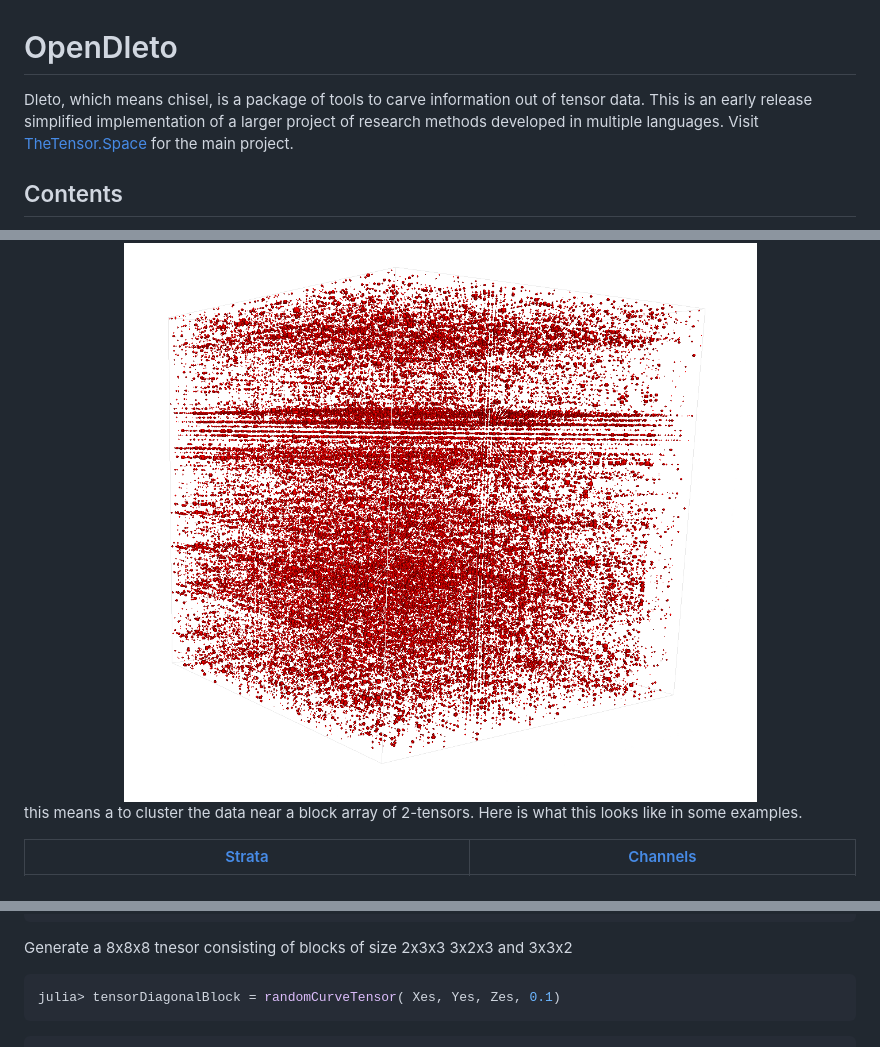
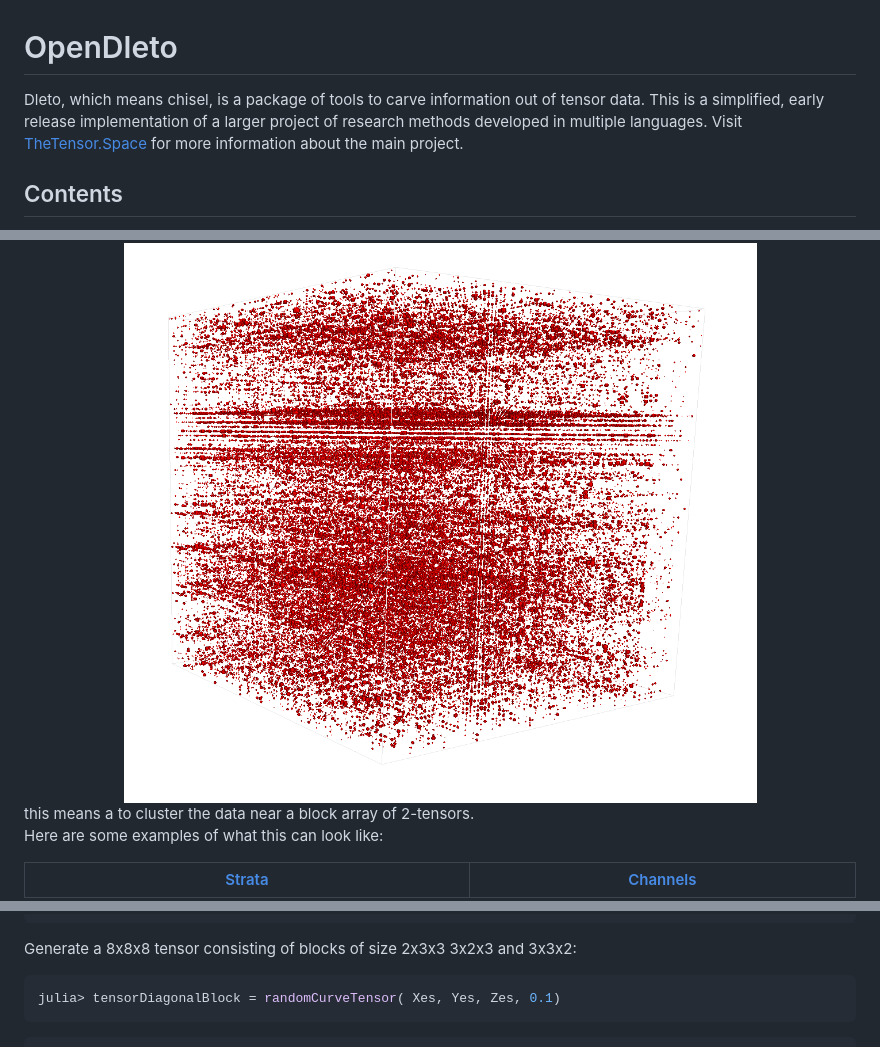
Before and after one commit to thetensor-space/OpenDleto, a Markdown page: README.md, 3 parts joined by grey strips. Drawn GitHub-style.

````diff
--- a/README.md
+++ b/README.md
@@ -1,5 +1,5 @@
 # OpenDleto
-Dleto, which means chisel, is a package of tools to carve information out of tensor data. This is an early release simplified implementation of a larger project of research methods developed in multiple languages.  Visit  [TheTensor.Space](https://TheTensor.Space/) for the main project.
+Dleto, which means chisel, is a package of tools to carve information out of tensor data. This is a simplified, early release implementation of a larger project of research methods developed in multiple languages.  Visit  [TheTensor.Space](https://TheTensor.Space/) for more information about the main project.
 
 
 ## Contents
@@ -21,7 +22,8 @@ Using the algebra of operators on tensors the Dleto methods recover change of co
 <img src="docs/images/colossus-X-random.png" style="width:65%">
 </center>
 
-this means a to cluster the data near a block array of 2-tensors.  Here is what this looks like in some examples.
+this means a to cluster the data near a block array of 2-tensors.
+Here are some examples of what this can look like:
 
 | [Strata](#strata) | [Channels](#channels) |
 |---------------------|----------------|
@@ -181,7 +187,7 @@ julia> Zes = [1,1,1,2,2,2,3,3]
  3
  3
 ```
-Generate a 8x8x8 tnesor consisting of blocks of size 2x3x3 3x2x3 and 3x3x2
+Generate a 8x8x8 tensor consisting of blocks of size 2x3x3 3x2x3 and 3x3x2:
 ```julia
 julia> tensorDiagonalBlock = randomCurveTensor( Xes, Yes, Zes, 0.1)
 ```
````
Also changed, not shown: other parts of README.md (+33 -28 lines).
